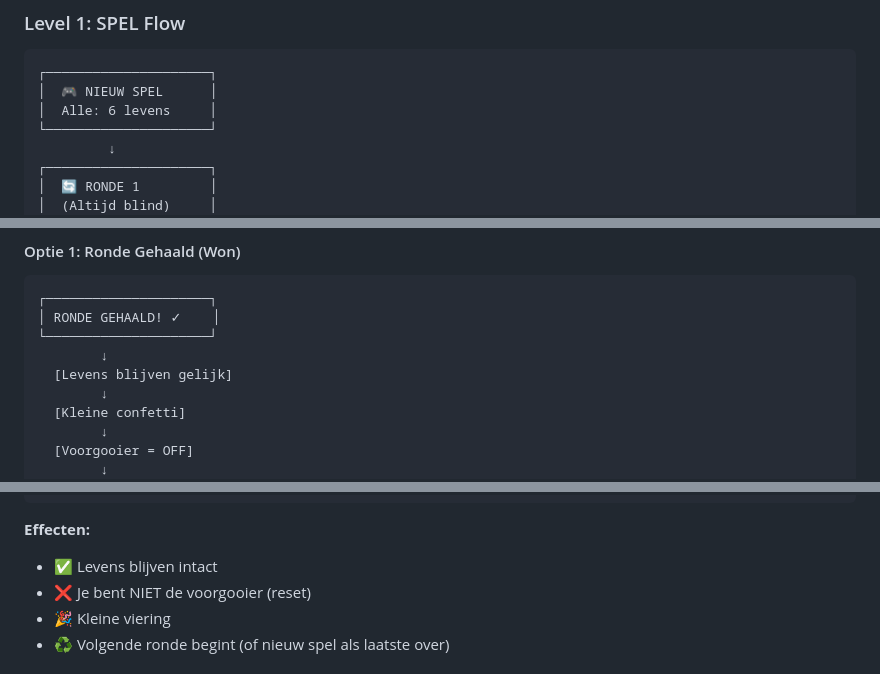
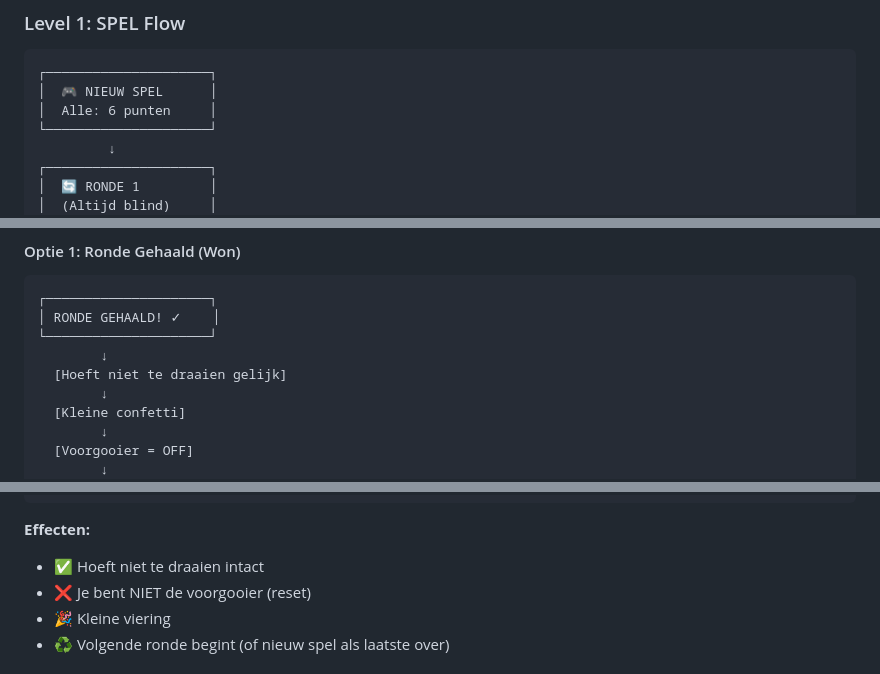
Before and after one commit to dvanmelzen/koningmexico.nl-website, a Markdown page: SPELREGELS.md, 3 parts joined by grey strips. GitHub-like rendering.

````diff
--- a/SPELREGELS.md
+++ b/SPELREGELS.md
@@ -226,7 +226,7 @@ else {
 ```
 ┌─────────────────────┐
 │  🎮 NIEUW SPEL      │
-│  Alle: 6 levens     │
+│  Alle: 6 punten     │
 └─────────────────────┘
          ↓
 ┌─────────────────────┐
@@ -399,7 +399,7 @@ else {
 │ RONDE GEHAALD! ✓    │
 └─────────────────────┘
         ↓
-  [Levens blijven gelijk]
+  [Hoeft niet te draaien gelijk]
         ↓
   [Kleine confetti]
         ↓
@@ -419,7 +419,7 @@ else {
 ```
 
 **Effecten:**
-- ✅ Levens blijven intact
+- ✅ Hoeft niet te draaien intact
 - ❌ Je bent NIET de voorgooier (reset)
 - 🎉 Kleine viering
 - ♻️ Volgende ronde begint (of nieuw spel als laatste over)
````
Also changed, not shown: other parts of SPELREGELS.md (+22 -22 lines).
